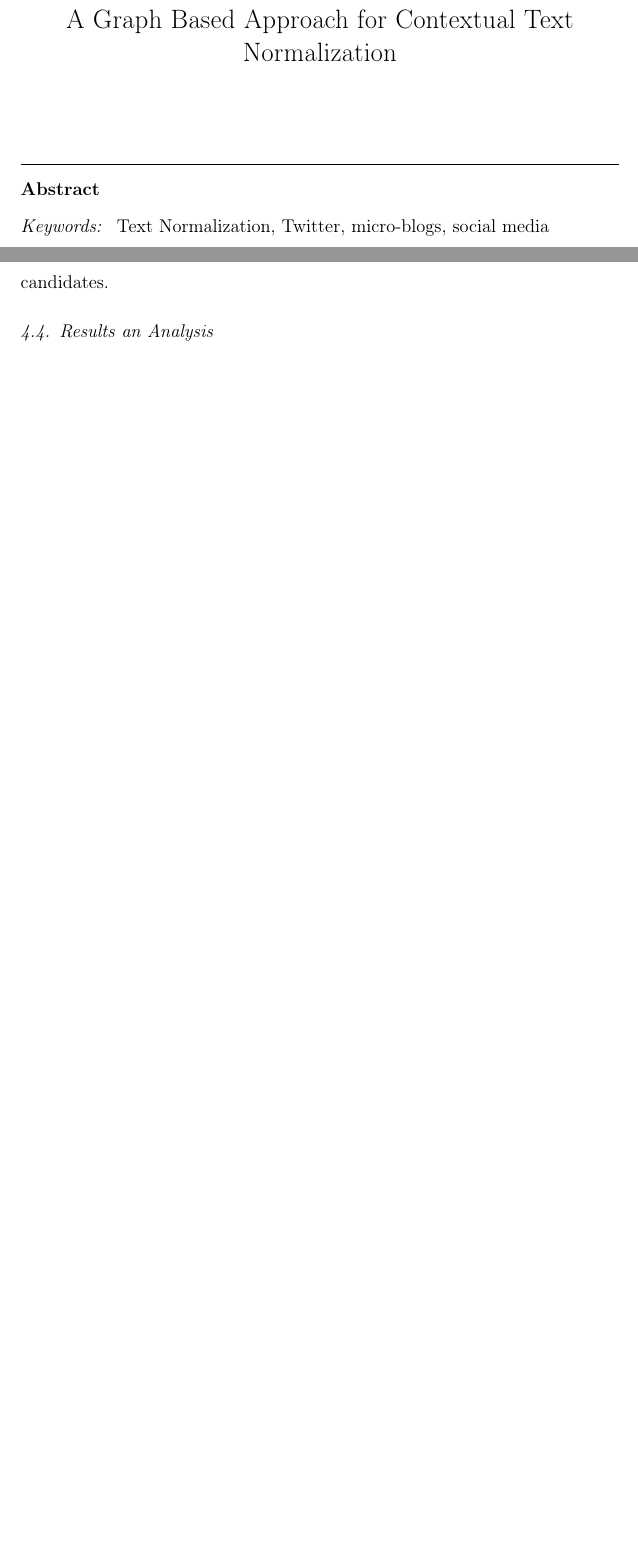
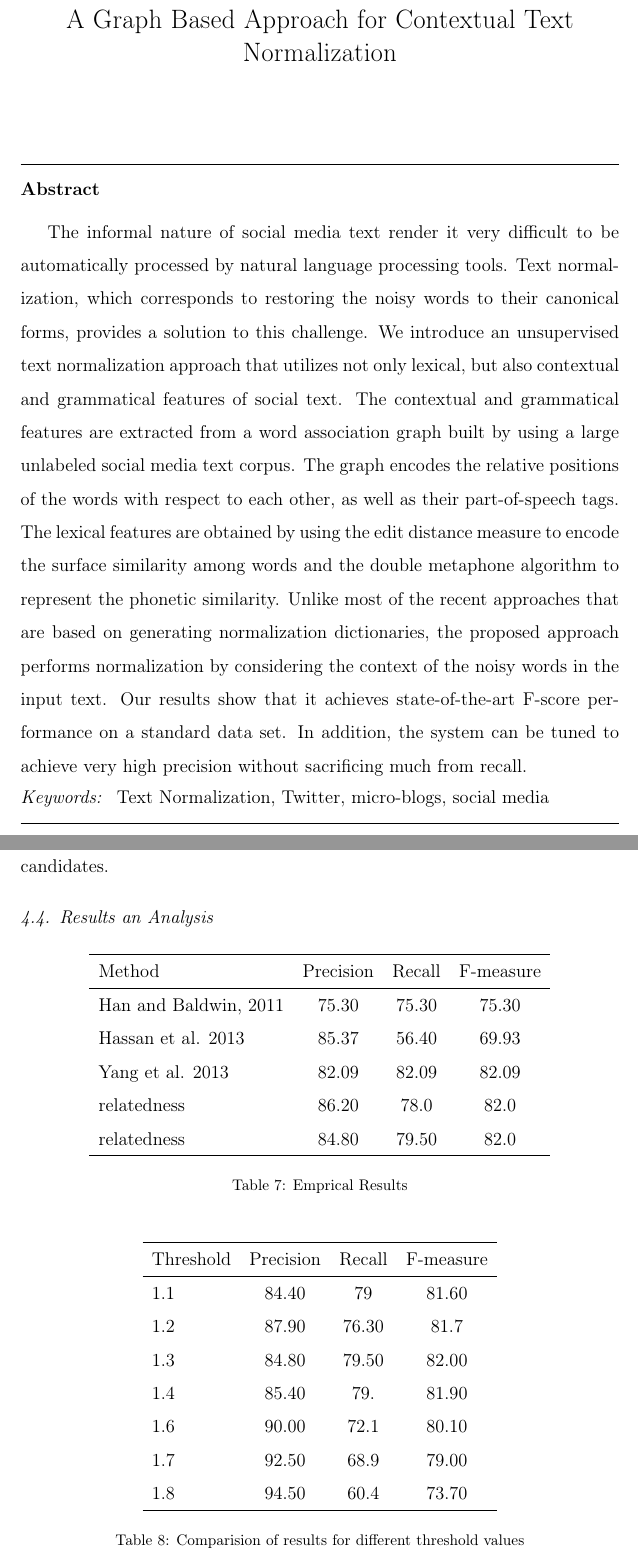
Before and after one commit to cgl/movvie, a LaTeX paper (twitnorm/paper/norm.tex): two parts of pages 1 and 15 of 19 before the commit and two parts of pages 1 and 16 of 21 after it, joined at a grey line, cut so that both start at the same text, the shorter picture padded with empty space. Compiled offline with pdfLaTeX.

Commit message:
more paper results

```diff
--- a/twitnorm/paper/norm.tex
+++ b/twitnorm/paper/norm.tex
@@ -122,6 +122,15 @@
 
 \begin{abstract}
 %% Text of abstract
+%The huge amount of data available in social media provide interesting opportunities for several text analytics applications such as sentiment analysis and event detection.
+
+The informal nature of social media text render it very difficult to be automatically processed by natural language processing tools. Text normalization, which corresponds to restoring the noisy words to their canonical forms, provides a solution to this challenge.
+We introduce an unsupervised text normalization approach that utilizes not only lexical, but also contextual and grammatical features of social text.
+The contextual and grammatical features are extracted from a word association graph built by using a large unlabeled social media text corpus.
+The graph encodes the relative positions of the words with respect to each other, as well as their part-of-speech tags.
+The lexical features are obtained by using the edit distance measure to encode the surface similarity among words and the double metaphone algorithm to represent the phonetic similarity. Unlike most of the recent approaches that are based on generating normalization dictionaries, the proposed approach performs normalization by considering the context of the noisy words in the input text.
+%In other words, a noisy word can be normalized to different canonical forms depending on the context of the word in the input text message.
+Our results show that it achieves state-of-the-art F-score performance on a standard data set. In addition, the system can be tuned to achieve very high precision without sacrificing much from recall.
 
 \end{abstract}
 
@@ -453,6 +462,41 @@ While extending the candidate set with lexical features we use ${ed_t \leq 2} \v
 
 \subsection{Results an Analysis}
 
+\begin{table}[thb]
+  \centering
+  \begin{tabular}[t]{lccc}
+    \hline
+    Method & Precision & Recall & F-measure \\
+    \hline
+    Han and Baldwin, 2011 & 75.30 & 75.30 & 75.30 \\
+    Hassan et al. 2013 & 85.37 & 56.40 & 69.93 \\
+    Yang et al. 2013 & 82.09 & 82.09 & 82.09 \\
+    relatedness    & 86.20 & 78.0 & 82.0 \\
+    relatedness     & 84.80 & 79.50 & 82.0 \\
+    \hline
+  \end{tabular}
+  \caption{Emprical Results}
+  \label{tab:results}
+\end{table}
+
+\begin{table}[thb]
+  \centering
+  \begin{tabular}[th]{lccc}
+    \hline
+    Threshold & Precision & Recall & F-measure \\
+    \hline
+    1.1 & 84.40 & 79 & 81.60 \\
+    1.2 & 87.90 & 76.30 & 81.7 \\
+    1.3 & 84.80 & 79.50 & 82.00 \\
+    1.4 & 85.40 & 79. & 81.90 \\
+    1.6 & 90.00 & 72.1 & 80.10 \\
+    1.7 & 92.50 & 68.9 & 79.00 \\
+    1.8 & 94.50 & 60.4 & 73.70 \\
+    \hline
+  \end{tabular}
+  \caption{Comparision of results for different threshold values}
+  \label{tab:thresholds}
+\end{table}
 
 \section{Conclusion}
 
```
Also changed, not shown: twitnorm/paper/norm.pdf.
